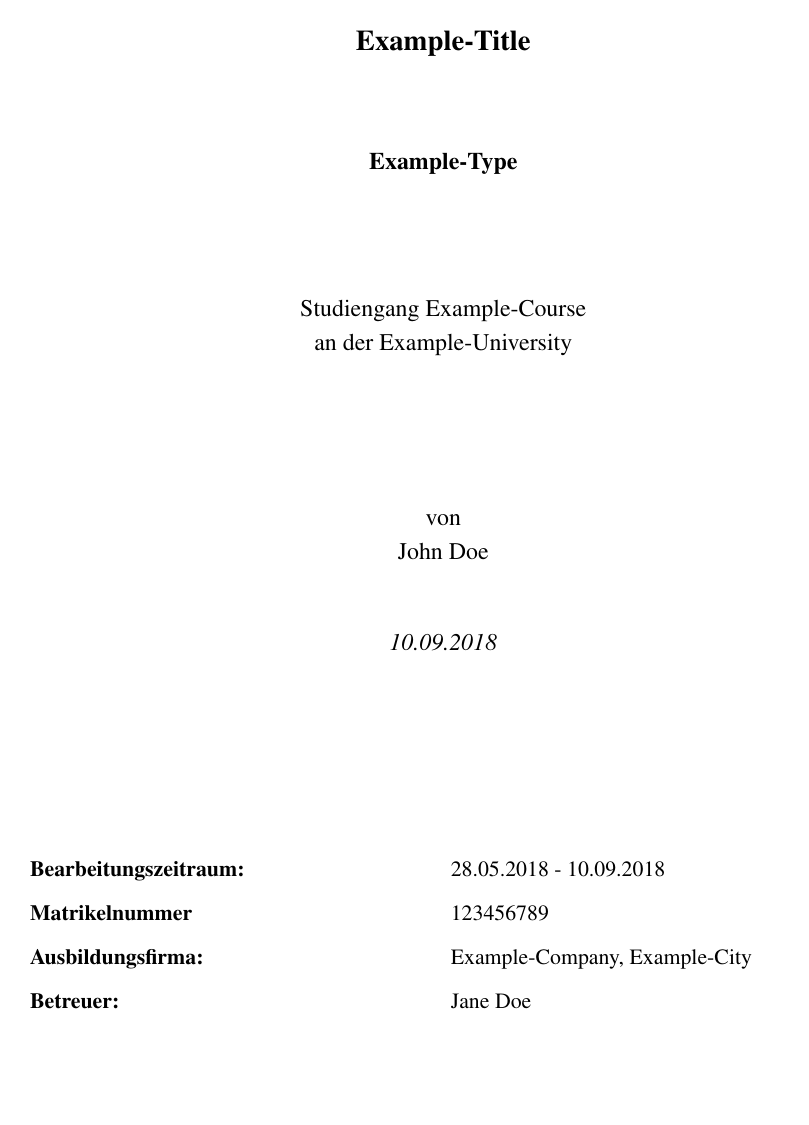
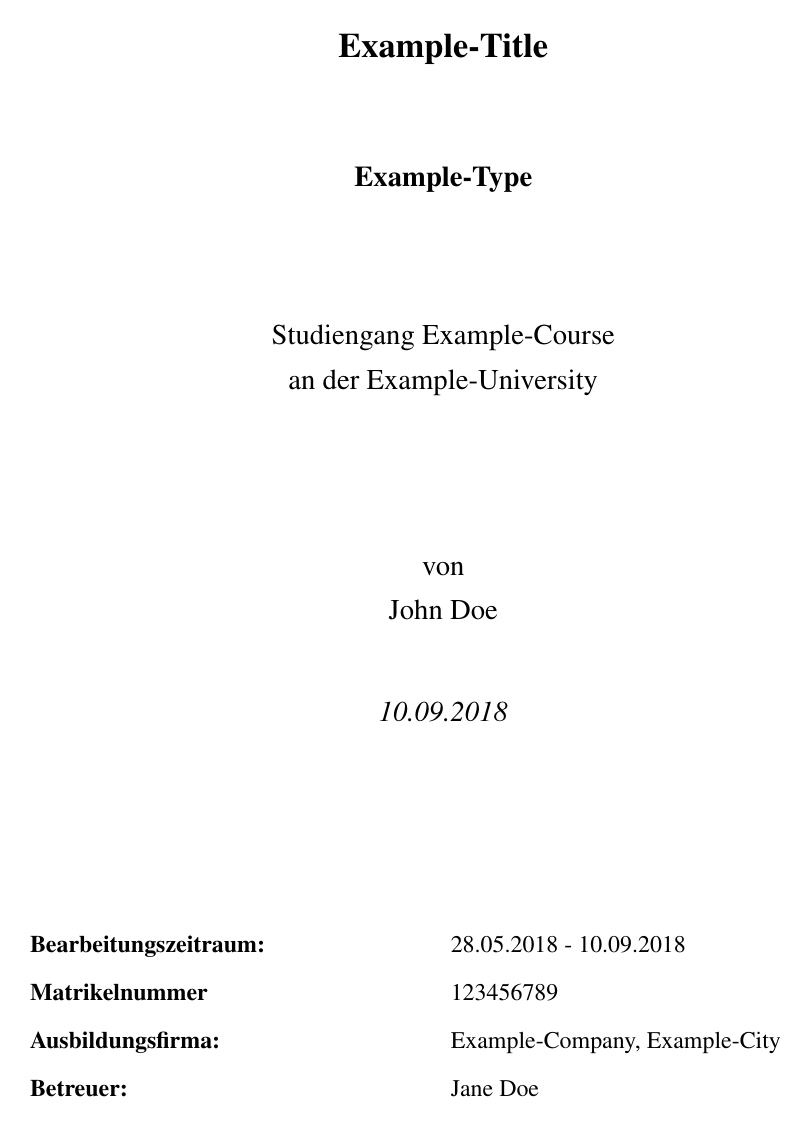
Before and after one commit to kklaeger/latex-template, a LaTeX document (document.tex, which reads settings/project-settings.tex): page 1 of 13. Compiled offline with pdfLaTeX.

Commit message:
Fix font size error

```diff
--- a/settings/project-settings.tex
+++ b/settings/project-settings.tex
@@ -3,7 +3,7 @@
 % --------------------------
 \documentclass[
 	a4paper,
-	12p,
+	12pt,
 	bibliography=totocnumbered
 ]{scrartcl}
 \usepackage{geometry}
```
